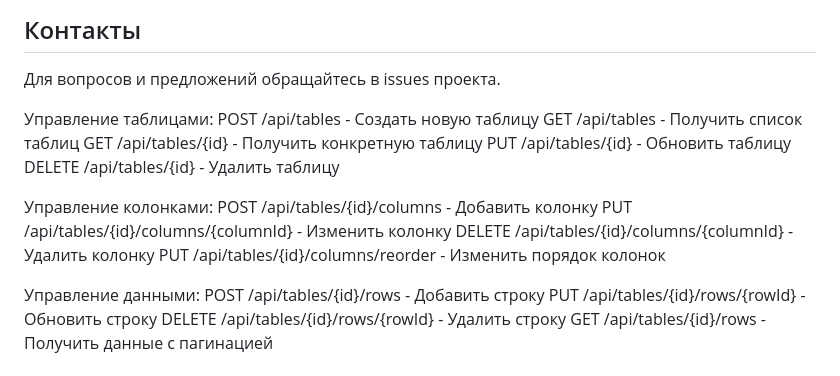
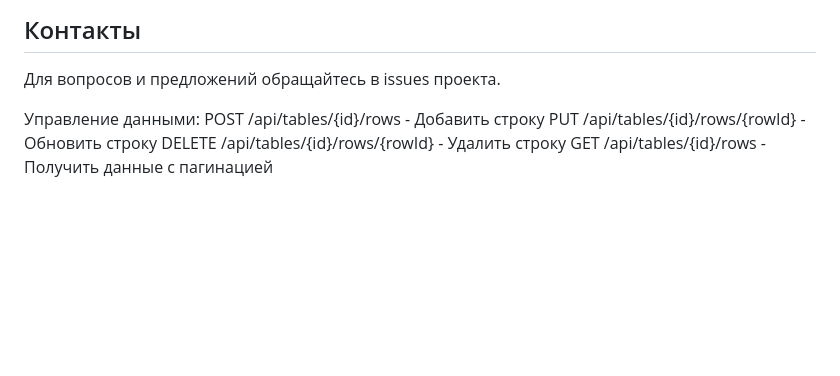
Before and after one commit to ItsXomyak/Kodland-Community-Site, a Markdown page: README.md, the part around the change. GitHub-like rendering; blank space fills up the shorter version.

```diff
--- a/README.md
+++ b/README.md
@@ -120,18 +120,7 @@ MIT License
 
 Для вопросов и предложений обращайтесь в issues проекта.
 
-Управление таблицами:
-POST /api/tables - Создать новую таблицу
-GET /api/tables - Получить список таблиц
-GET /api/tables/{id} - Получить конкретную таблицу
-PUT /api/tables/{id} - Обновить таблицу
-DELETE /api/tables/{id} - Удалить таблицу
 
-Управление колонками:
-POST /api/tables/{id}/columns - Добавить колонку
-PUT /api/tables/{id}/columns/{columnId} - Изменить колонку
-DELETE /api/tables/{id}/columns/{columnId} - Удалить колонку
-PUT /api/tables/{id}/columns/reorder - Изменить порядок колонок
 
 Управление данными:
 POST /api/tables/{id}/rows - Добавить строку
```
